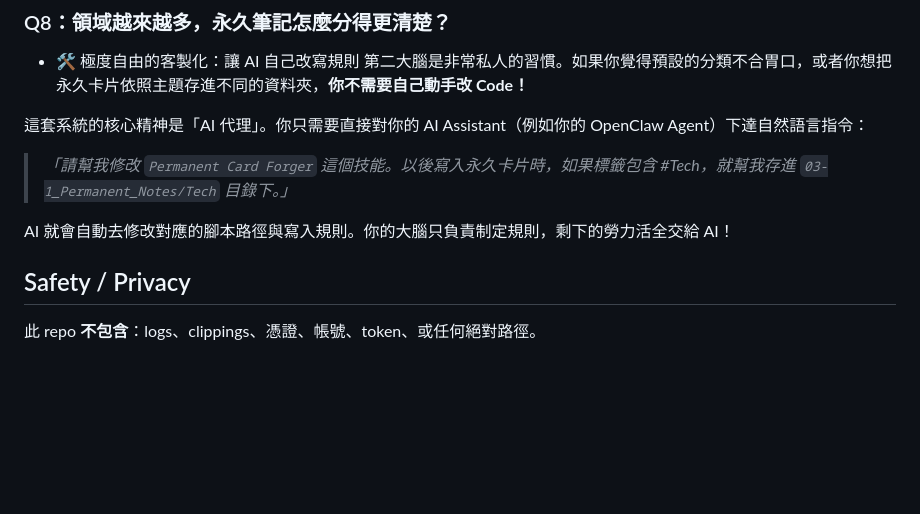
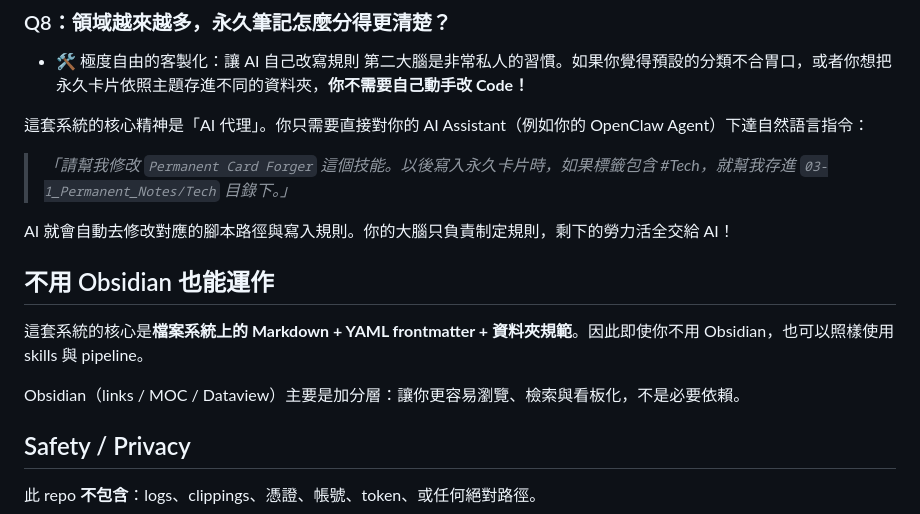
Before and after one commit to KREUZc/openclaw-second-brain-pipeline, a Markdown page: README.md, the part around the change. Rendered like a GitHub page; blank space fills up the shorter version.

```diff
--- a/README.md
+++ b/README.md
@@ -105,6 +105,12 @@ macOS 常見是大小寫不敏感檔案系統，case-only rename 可能造成搬
 
 AI 就會自動去修改對應的腳本路徑與寫入規則。你的大腦只負責制定規則，剩下的勞力活全交給 AI！
 
+
+## 不用 Obsidian 也能運作
+這套系統的核心是**檔案系統上的 Markdown + YAML frontmatter + 資料夾規範**。因此即使你不用 Obsidian，也可以照樣使用 skills 與 pipeline。
+
+Obsidian（links / MOC / Dataview）主要是加分層：讓你更容易瀏覽、檢索與看板化，不是必要依賴。
+
 ## Safety / Privacy
 此 repo **不包含**：logs、clippings、憑證、帳號、token、或任何絕對路徑。
 
```
Also changed, not shown: README.en.md (+8 -0 lines).
